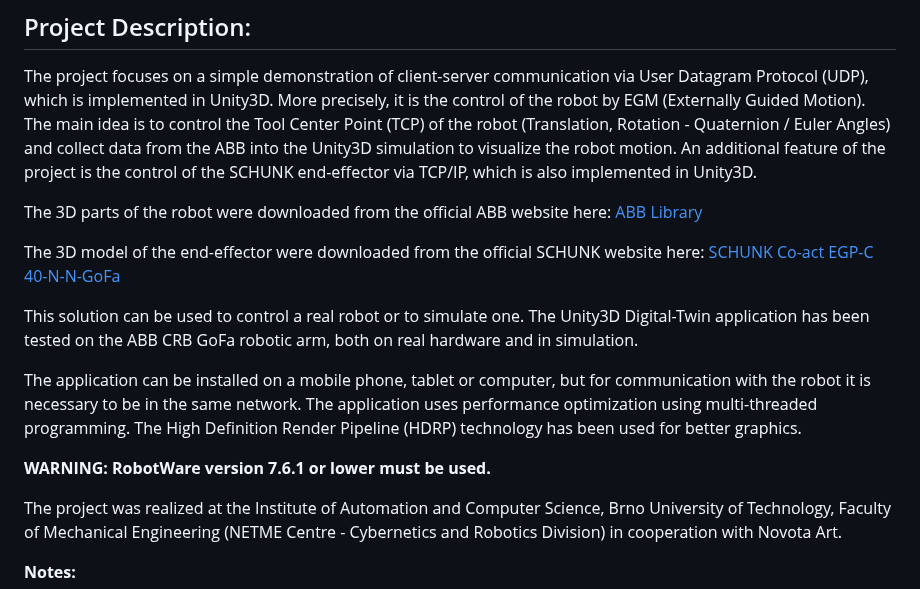
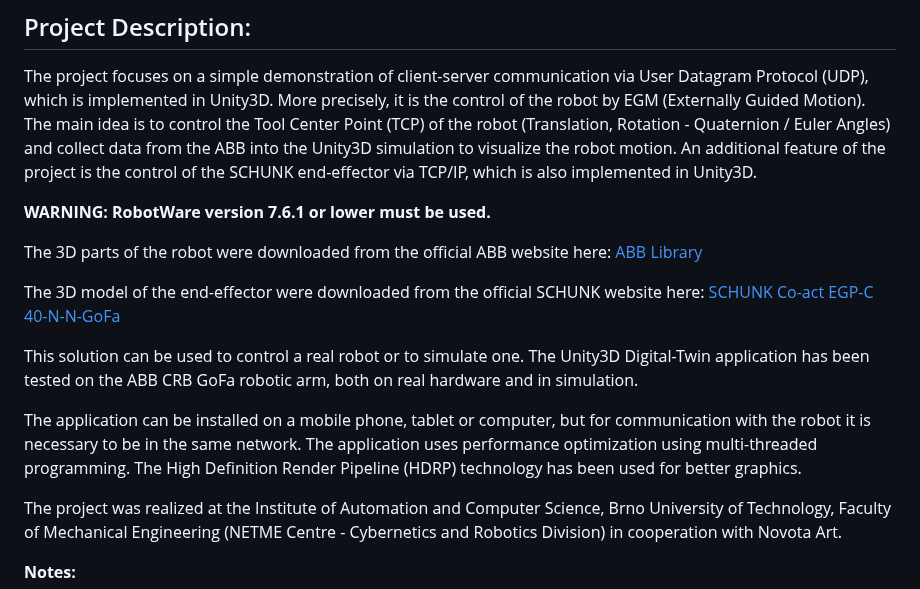
Before and after one commit to rparak/Unity3D_ABB_CRB_15000_GoFa_EGM, a Markdown page: README.md, the part around the change. Drawn GitHub-style.

```diff
--- a/README.md
+++ b/README.md
@@ -24,6 +24,8 @@ Universal Windows Platform, Android
 
 The project focuses on a simple demonstration of client-server communication via User Datagram Protocol (UDP), which is implemented in Unity3D. More precisely, it is the control of the robot by EGM (Externally Guided Motion). The main idea is to control the Tool Center Point (TCP) of the robot (Translation, Rotation - Quaternion / Euler Angles) and collect data from the ABB into the Unity3D simulation to visualize the robot motion. An additional feature of the project is the control of the SCHUNK end-effector via TCP/IP, which is also implemented in Unity3D.
 
+**WARNING: RobotWare version 7.6.1 or lower must be used.**
+
 The 3D parts of the robot were downloaded from the official ABB website here: [ABB Library](https://library.abb.com/)
 
 The 3D model of the end-effector were downloaded from the official SCHUNK website here: [SCHUNK Co-act EGP-C 40-N-N-GoFa](https://schunk.com/vn/en/gripping-systems/parallel-gripper/co-act-egp-c/co-act-egp-c-40-n-n-gofa/p/000000000001468548)
@@ -31,8 +33,6 @@ The 3D model of the end-effector were downloaded from the official SCHUNK websit
 This solution can be used to control a real robot or to simulate one. The Unity3D Digital-Twin application has been tested on the ABB CRB GoFa robotic arm, both on real hardware and in simulation.
 
 The application can be installed on a mobile phone, tablet or computer, but for communication with the robot it is necessary to be in the same network. The application uses performance optimization using multi-threaded programming. The High Definition Render Pipeline (HDRP) technology has been used for better graphics.
-
-**WARNING: RobotWare version 7.6.1 or lower must be used.**
 
 The project was realized at the Institute of Automation and Computer Science, Brno University of Technology, Faculty of Mechanical Engineering (NETME Centre - Cybernetics and Robotics Division) in cooperation with Novota Art.
 
```
